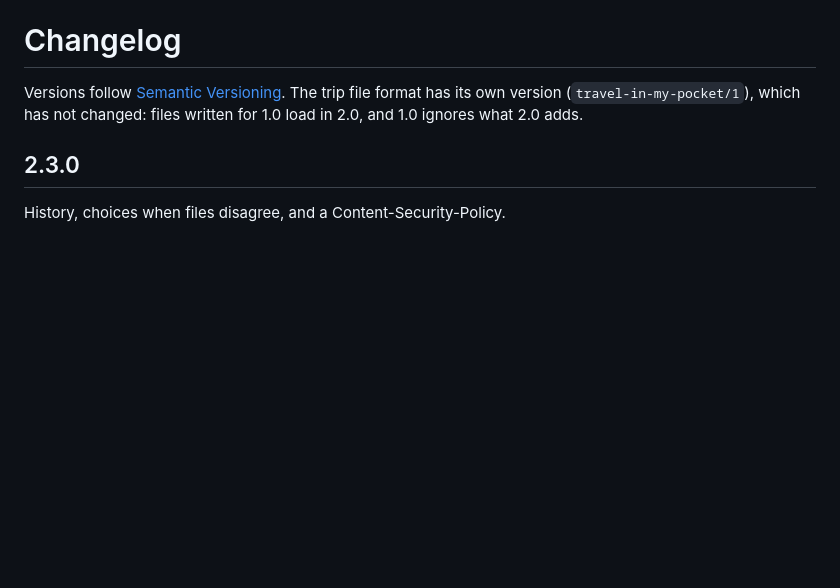
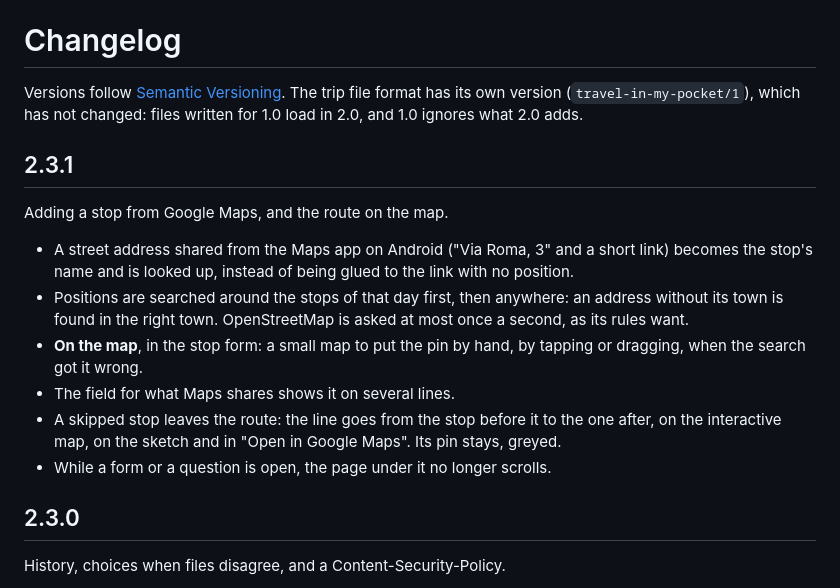
Before and after one commit to Akkatrone/TIMP, a Markdown page: CHANGELOG.md, the part around the change. Rendered like a GitHub page; blank space fills up the shorter version.

```diff
--- a/CHANGELOG.md
+++ b/CHANGELOG.md
@@ -3,6 +3,24 @@
 Versions follow [Semantic Versioning](https://semver.org/). The trip file format has
 its own version (`travel-in-my-pocket/1`), which has not changed: files written for
 1.0 load in 2.0, and 1.0 ignores what 2.0 adds.
+
+## 2.3.1
+
+Adding a stop from Google Maps, and the route on the map.
+
+- A street address shared from the Maps app on Android ("Via Roma, 3" and a short
+  link) becomes the stop's name and is looked up, instead of being glued to the link
+  with no position.
+- Positions are searched around the stops of that day first, then anywhere: an
+  address without its town is found in the right town. OpenStreetMap is asked at most
+  once a second, as its rules want.
+- **On the map**, in the stop form: a small map to put the pin by hand, by tapping or
+  dragging, when the search got it wrong.
+- The field for what Maps shares shows it on several lines.
+- A skipped stop leaves the route: the line goes from the stop before it to the one
+  after, on the interactive map, on the sketch and in "Open in Google Maps". Its pin
+  stays, greyed.
+- While a form or a question is open, the page under it no longer scrolls.
 
 ## 2.3.0
 
```
Also changed, not shown: README.md (+12 -3 lines), docs/screenshots/new-stop.png, docs/screenshots/trips-dark.png, 12 other files.
